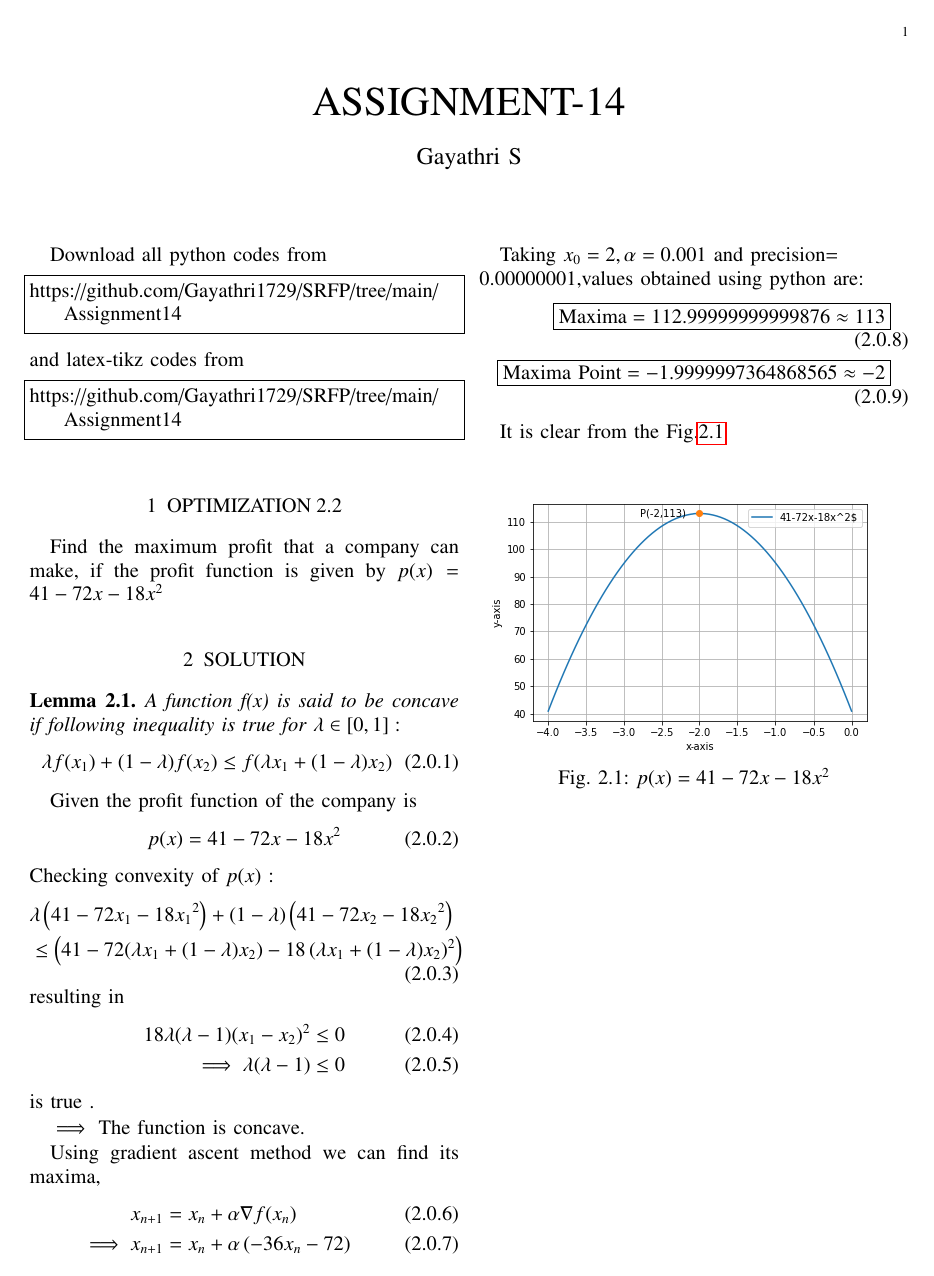
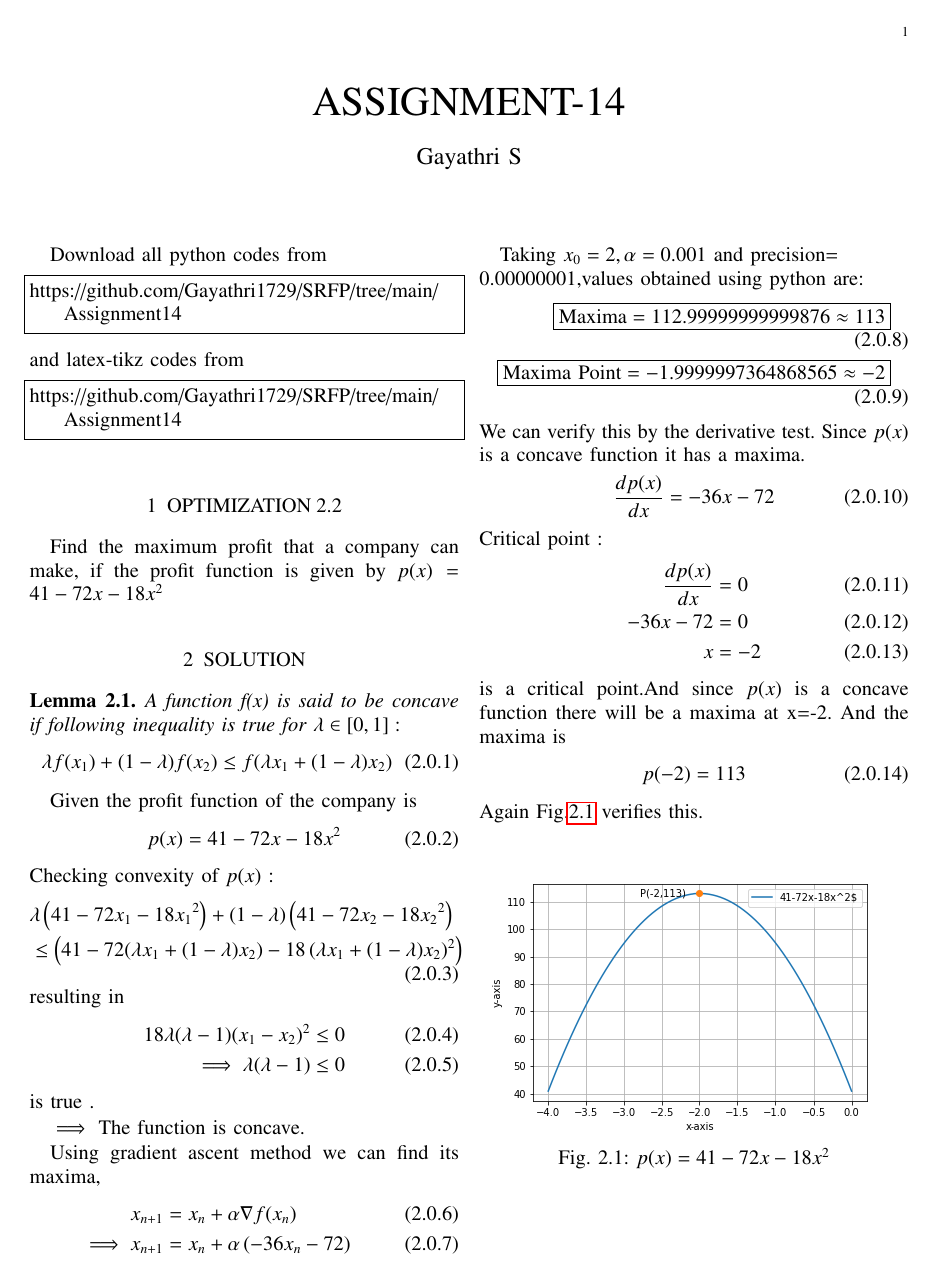
Before and after one commit to Gayathri1729/SRFP, a LaTeX problem sheet (Assignment14/main.tex): the whole page. Compiled offline with pdfLaTeX.

Commit message:
Add files via upload

```diff
--- a/Assignment14/main.tex
+++ b/Assignment14/main.tex
@@ -182,8 +183,22 @@ Using gradient ascent method we can find its maxima,
         \boxed{\text{Maxima} =112.99999999999876 \approx 113 }\\
         \boxed{\text{Maxima Point} =  -1.9999997364868565\approx -2}
     \end{align}
-
-It is clear from the Fig.\ref{p(x)}
+We can verify this by the derivative test.
+Since $p(x)$ is a concave function it has a maxima.
+\begin{align}
+\frac{dp(x)}{dx}&=-36x-72
+\end{align}
+Critical point :
+\begin{align}
+ \frac{dp(x)}{dx}&=0\\
+ -36x-72&=0\\
+ x&=-2
+\end{align} is a critical point.And since $p(x)$ is a concave function there will be a maxima at x=-2.
+And the maxima is
+\begin{align}
+p(-2)&=113
+\end{align}
+Again Fig.\ref{p(x)}  verifies this.
 \numberwithin{figure}{section}
 \begin{figure}[!ht]
     \centering
```
Also changed, not shown: Assignment14/Assignment14.pdf, Assignment14/main.tex (1 more changed lines).
